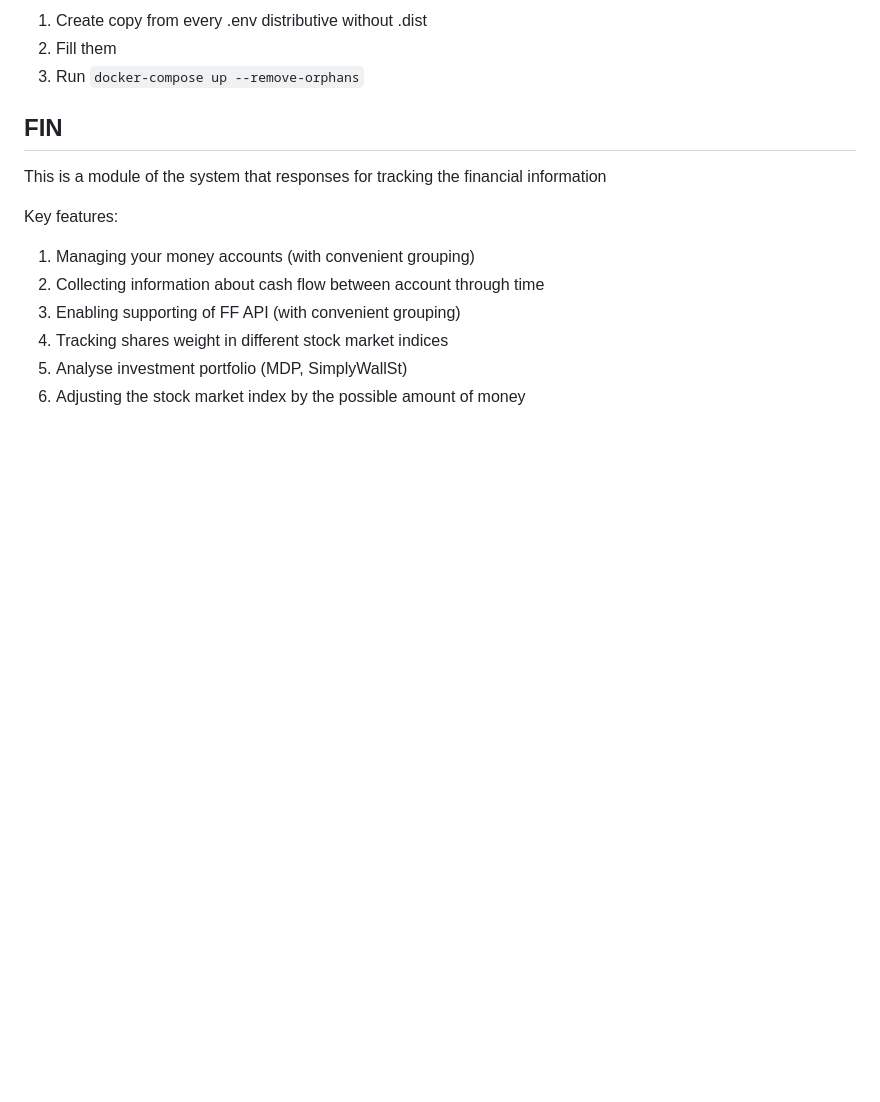
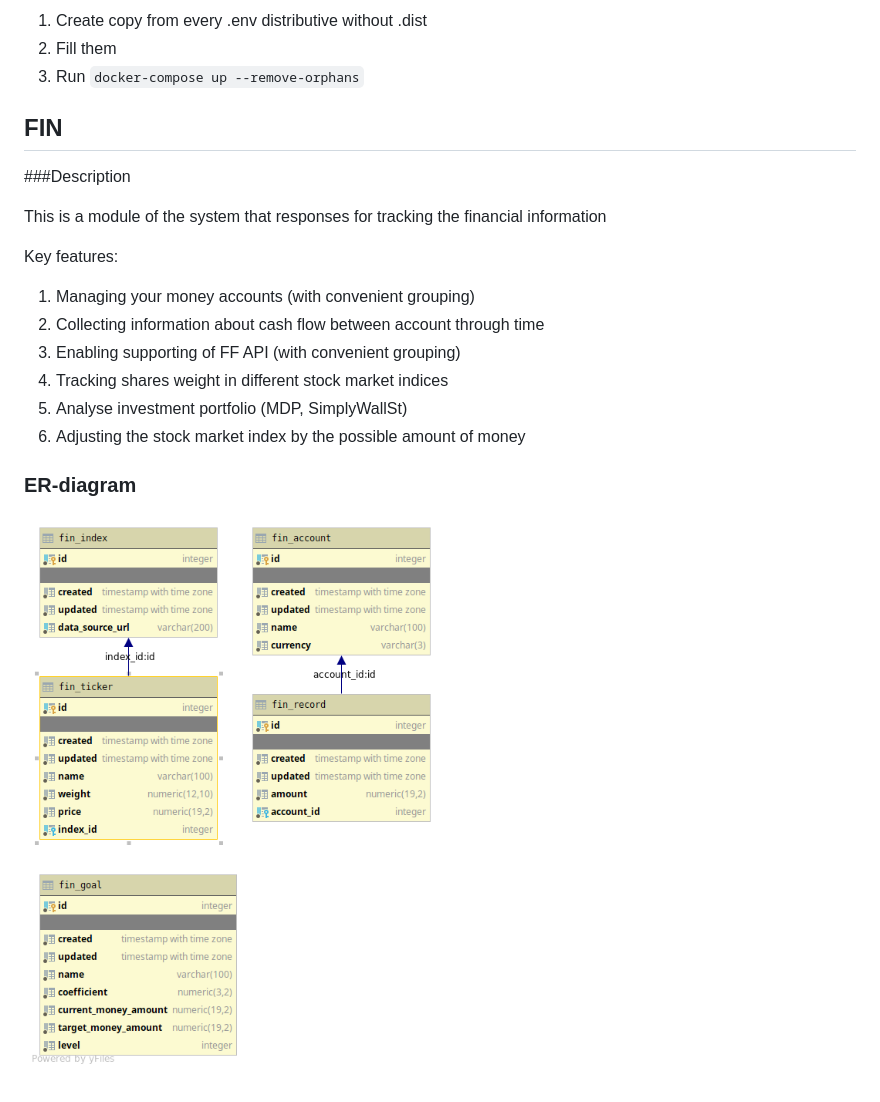
Before and after one commit to Oleksii-Kutsenko/PersonalAssistantBackend, a Markdown page: README.md, the part around the change. GitHub-like rendering; pictures changed too: public.png (added); blank space fills up the shorter version.

Commit message:
FIN-12: README.md has been added and .env files have been moved to .env

```diff
--- a/README.md
+++ b/README.md
@@ -17,6 +17,8 @@ List of what you need to run the application:
 
 ## FIN
 
+###Description
+
 This is a module of the system that responses for tracking the financial information
 
 Key features:
@@ -26,3 +28,7 @@ Key features:
 4. Tracking shares weight in different stock market indices
 5. Analyse investment portfolio (MDP, SimplyWallSt)
 6. Adjusting the stock market index by the possible amount of money
+
+### ER-diagram
+
+![ER-diagram](public.png)
```
